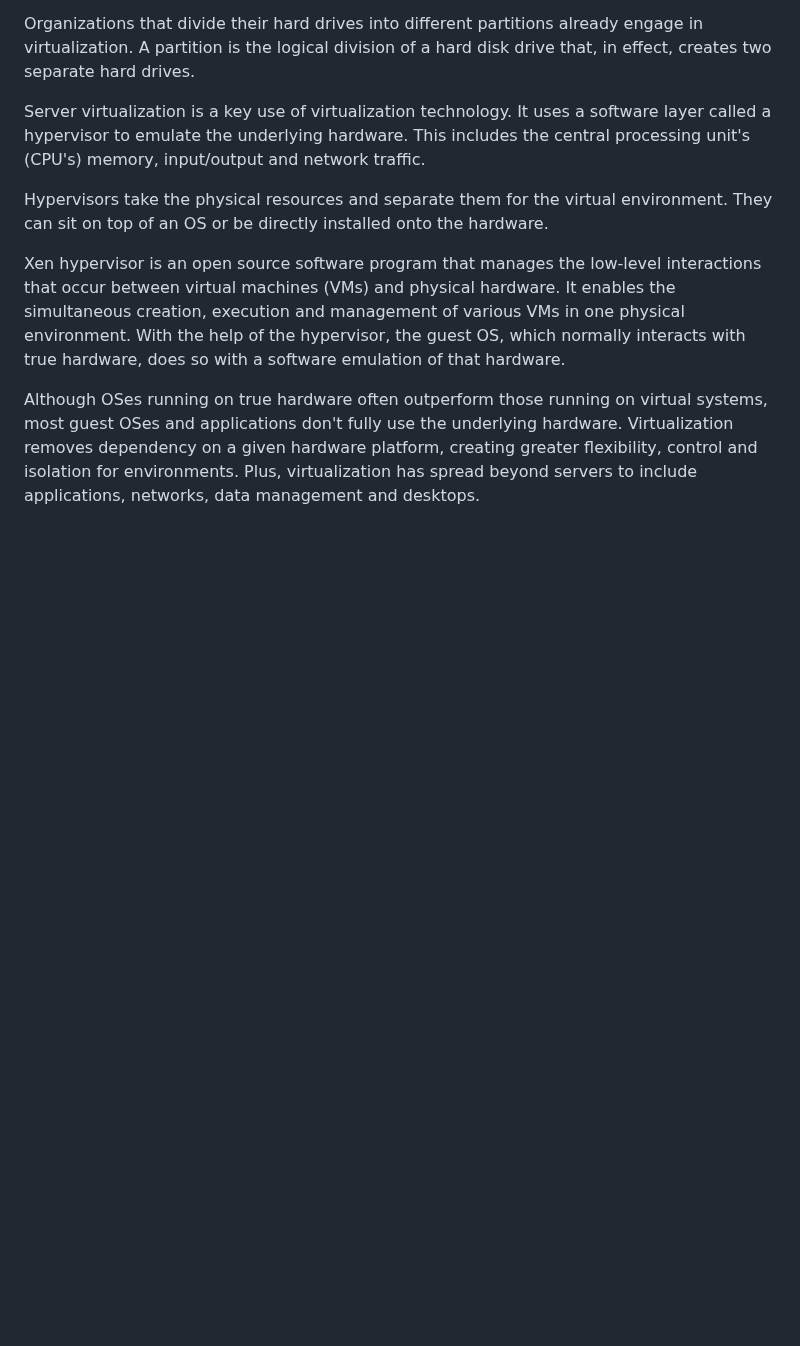
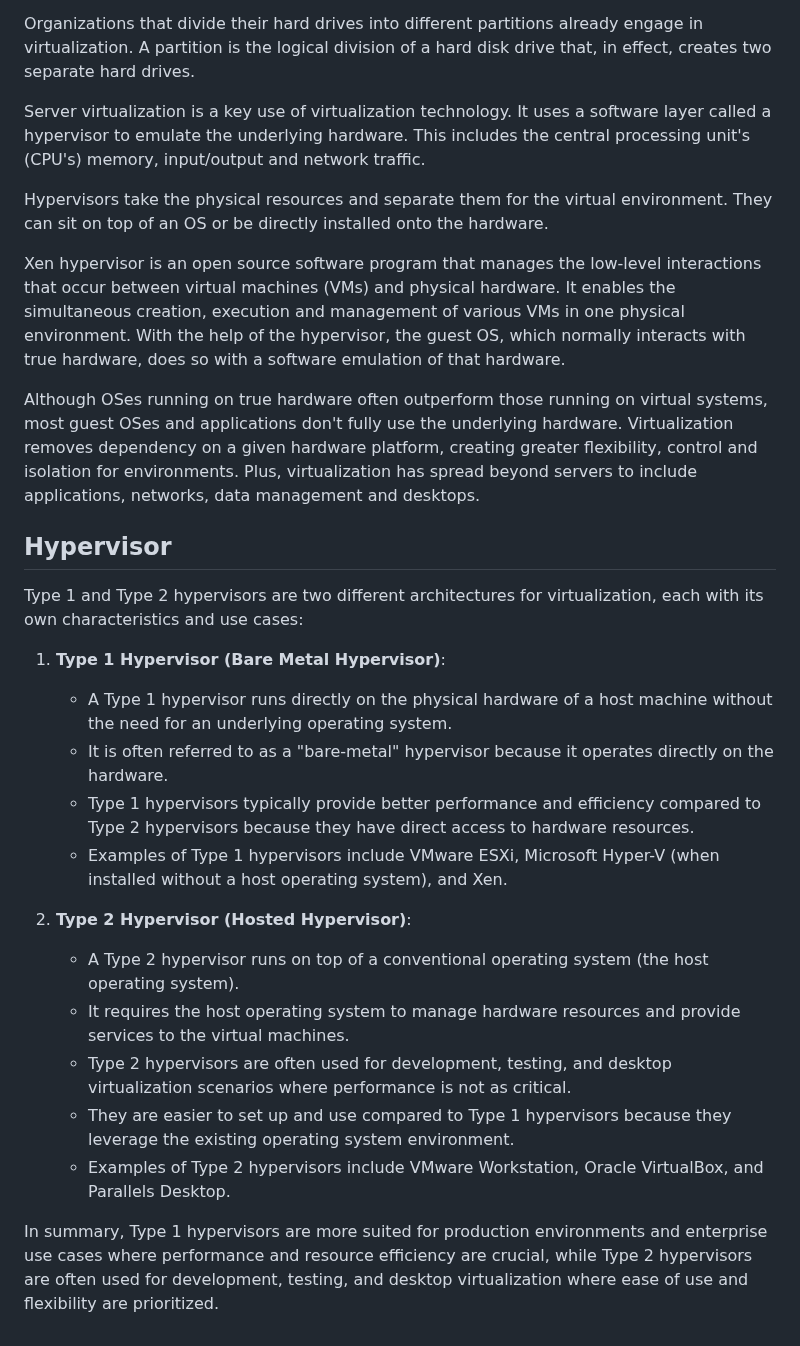
Before and after one commit to RaviTambade/SDM, a Markdown page: virtualization.md, the part around the change. Drawn GitHub-style; blank space fills up the shorter version.

Commit message:
hyperviosr

```diff
--- a/virtualization.md
+++ b/virtualization.md
@@ -26,3 +26,21 @@ Hypervisors take the physical resources and separate them for the virtual enviro
 Xen hypervisor is an open source software program that manages the low-level interactions that occur between virtual machines (VMs) and physical hardware. It enables the simultaneous creation, execution and management of various VMs in one physical environment. With the help of the hypervisor, the guest OS, which normally interacts with true hardware, does so with a software emulation of that hardware.
 
 Although OSes running on true hardware often outperform those running on virtual systems, most guest OSes and applications don't fully use the underlying hardware. Virtualization removes dependency on a given hardware platform, creating greater flexibility, control and isolation for environments. Plus, virtualization has spread beyond servers to include applications, networks, data management and desktops.
+
+## Hypervisor
+Type 1 and Type 2 hypervisors are two different architectures for virtualization, each with its own characteristics and use cases:
+
+1. **Type 1 Hypervisor (Bare Metal Hypervisor)**:
+   - A Type 1 hypervisor runs directly on the physical hardware of a host machine without the need for an underlying operating system.
+   - It is often referred to as a "bare-metal" hypervisor because it operates directly on the hardware.
+   - Type 1 hypervisors typically provide better performance and efficiency compared to Type 2 hypervisors because they have direct access to hardware resources.
+   - Examples of Type 1 hypervisors include VMware ESXi, Microsoft Hyper-V (when installed without a host operating system), and Xen.
+
+2. **Type 2 Hypervisor (Hosted Hypervisor)**:
+   - A Type 2 hypervisor runs on top of a conventional operating system (the host operating system).
+   - It requires the host operating system to manage hardware resources and provide services to the virtual machines.
+   - Type 2 hypervisors are often used for development, testing, and desktop virtualization scenarios where performance is not as critical.
+   - They are easier to set up and use compared to Type 1 hypervisors because they leverage the existing operating system environment.
+   - Examples of Type 2 hypervisors include VMware Workstation, Oracle VirtualBox, and Parallels Desktop.
+
+In summary, Type 1 hypervisors are more suited for production environments and enterprise use cases where performance and resource efficiency are crucial, while Type 2 hypervisors are often used for development, testing, and desktop virtualization where ease of use and flexibility are prioritized.
```
